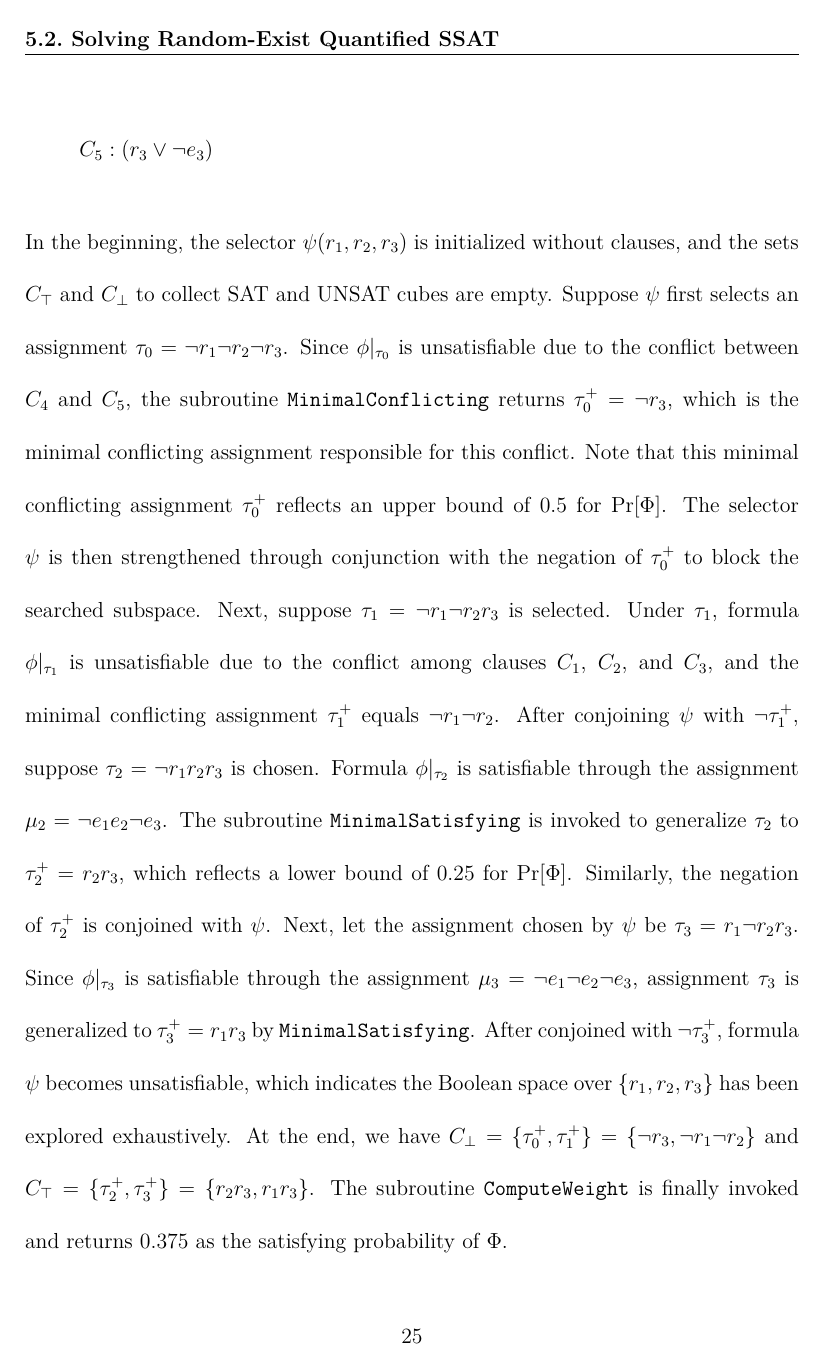
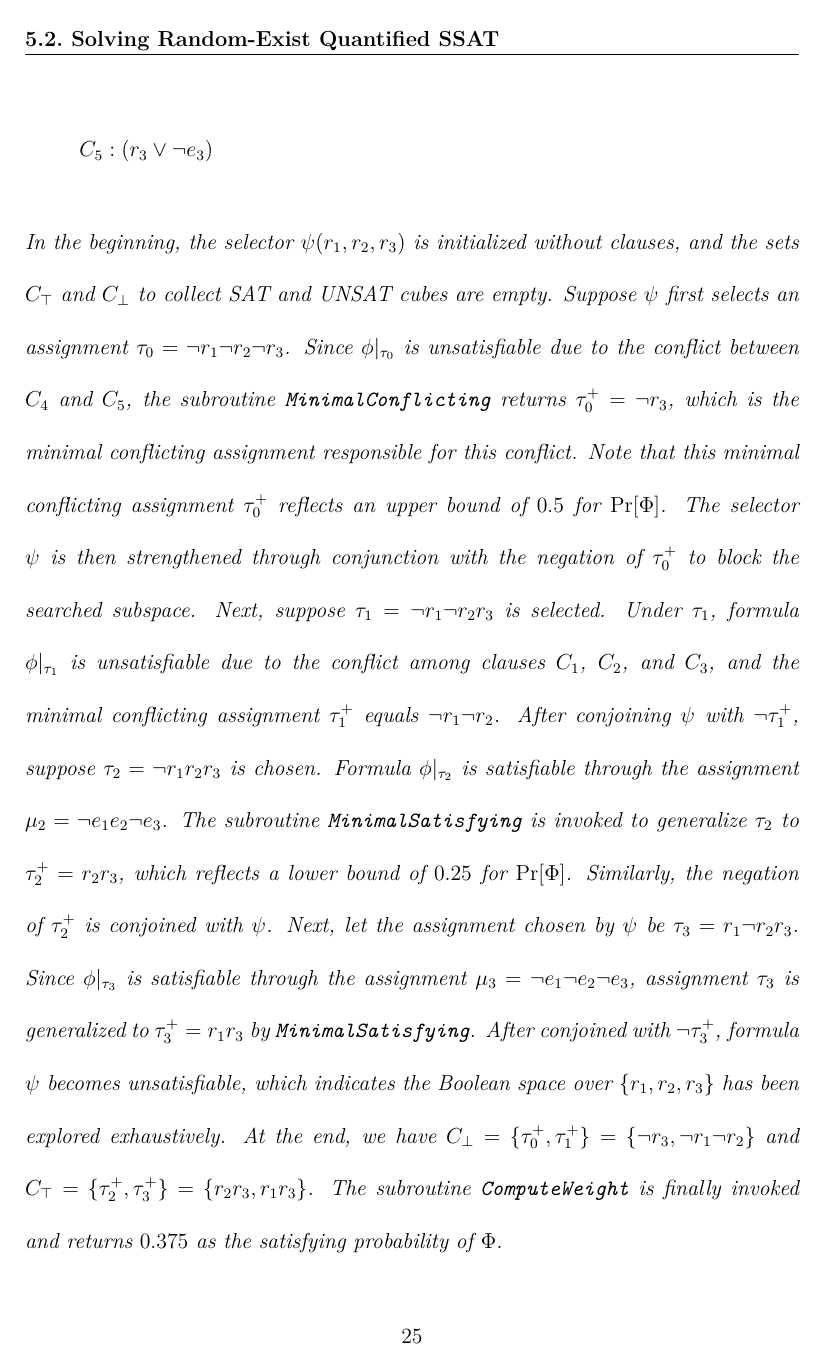
Before and after one commit to nianzelee/PhD-Dissertation, a LaTeX thesis (paper/main.tex, which reads paper/format_Imran.tex, paper/preamble.tex): page 33 of 67. Compiled offline with XeLaTeX.

Commit message:
Replace the obsolete package `theorem` with `amsthm`
- Customize the QED symbol

```diff
--- a/paper/format_Imran.tex
+++ b/paper/format_Imran.tex
@@ -13,7 +13,7 @@
 \usepackage{cite}
 \usepackage{graphicx}
 \usepackage{amsmath}
-\usepackage{theorem}
+\usepackage{amsthm}
 \usepackage{amssymb}
 \usepackage{latexsym}
 \usepackage{epic}
@@ -70,34 +70,12 @@
 %%%%%%%%%%%%%%%%%%%%%%%%%%%%%%%%%%%%%%%%%%%%%%%%%%%%%%%%%%%%%%%%%%%%%%%%%%
 %%%%%%%%%%%%           New theorem you want to use              %%%%%%%%%%
 %%%%%%%%%%%%%%%%%%%%%%%%%%%%%%%%%%%%%%%%%%%%%%%%%%%%%%%%%%%%%%%%%%%%%%%%%%
-{\theorembodyfont{\rmfamily}\newtheorem{Pro}{{\textbf Proposition}}[chapter]}
-{\theorembodyfont{\rmfamily}\newtheorem{The}{{\textbf Theorem}}[chapter]}
-{\theorembodyfont{\rmfamily}\newtheorem{Def}{{\textbf Definition}}[chapter]}
-{\theorembodyfont{\rmfamily}\newtheorem{Cor}{{\textbf Corollary}}[chapter]}
-{\theorembodyfont{\rmfamily}\newtheorem{Lem}{{\textbf Lemma}}[chapter]}
-{\theorembodyfont{\rmfamily}\newtheorem{Exp}{{\textbf Example}}[chapter]}
-
-{\theorembodyfont{\rmfamily}\newtheorem{proposition}{{\textbf Proposition}}[chapter]}
-{\theorembodyfont{\rmfamily}\newtheorem{theorem}{{\textbf Theorem}}[chapter]}
-{\theorembodyfont{\rmfamily}\newtheorem{definition}{{\textbf Definition}}[chapter]}
-{\theorembodyfont{\rmfamily}\newtheorem{lemma}{{\textbf Lemma}}[chapter]}
-{\theorembodyfont{\rmfamily}\newtheorem{corollary}{{\textbf Corollary}}[chapter]}
-{\theorembodyfont{\rmfamily}\newtheorem{example}{{\textbf Example}}[chapter]}
-{\theorembodyfont{\rmfamily}\newtheorem{fact}{{\textbf Fact}}[chapter]}
-{\theorembodyfont{\rmfamily}\newtheorem{proof}{{\textbf Proof}}[chapter]}
-
-%{\theorembodyfont{\rmfamily}\newtheorem{Def}[Pro]{{\textbf Definition}}}
-%{\theorembodyfont{\rmfamily}\newtheorem{Cor}[Pro]{{\textbf Corollary}}}
-%{\theorembodyfont{\rmfamily}\newtheorem{Lem}[Pro]{{\textbf Lemma}}}
-%{\theorembodyfont{\rmfamily}\newtheorem{Exp}{{\textbf Example}}[section]}
-\def\remark{\textbf{Remark}:}
-\def\remarks{\textbf{Remarks}:}
-\def\bproof{\textbf{Proof}. }
-\def\eproof{\hfill$\Box$}
-
-%\def\begin{proof}\textbf{Proof}. }
-%\def\end{proof}{\hfill$\Box$}
-
+\newtheorem{definition}{Definition}[chapter]
+\newtheorem{proposition}{Proposition}[chapter]
+\newtheorem{example}{Example}[chapter]
+\newtheorem{theorem}{Theorem}[chapter]
+\newtheorem{corollary}{Corollary}[theorem]
+\newtheorem{lemma}[theorem]{Lemma}
 %%%%%%%%%%%%%%%%%%%%%%%%%%%%%%%%%%%%%%%%%%%%%%%%%%%%%%%%%%%%%%%%%%%%%%%%%%
 %%%%%%%    Bold font in math mode, a gift from J.F.Blowey       %%%%%%%%%%
 %%%%%%%%%%%%%%%%%%%%%%%%%%%%%%%%%%%%%%%%%%%%%%%%%%%%%%%%%%%%%%%%%%%%%%%%%%
--- a/paper/preamble.tex
+++ b/paper/preamble.tex
@@ -9,7 +9,6 @@
 %\usepackage{subfiles}
 \usepackage{rotating}
 \usepackage{xspace}
-\usepackage{dsfont}
 \usepackage{hyperref}
 \usepackage[capitalise,nosort,nameinlink]{cleveref}
 % end packages
@@ -82,6 +81,9 @@
 \defineword{\disjoin}{or}
 \defineword{\conjoin}{and}
 
+% customize package "amsthm"
+\renewcommand\qedsymbol{$\blacksquare$}
+
 % customize package "cleveref"
 \newcommand{\creflastconjunction}{, and~}
 \crefname{equation}{Eq.}{Eqs.}
```
Also changed, not shown: paper/preamble.tex (2 more changed lines).
